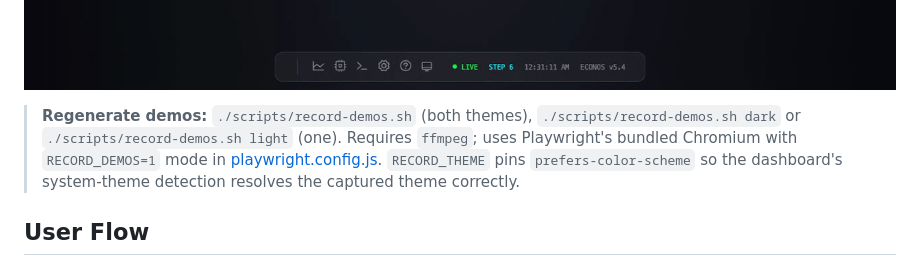
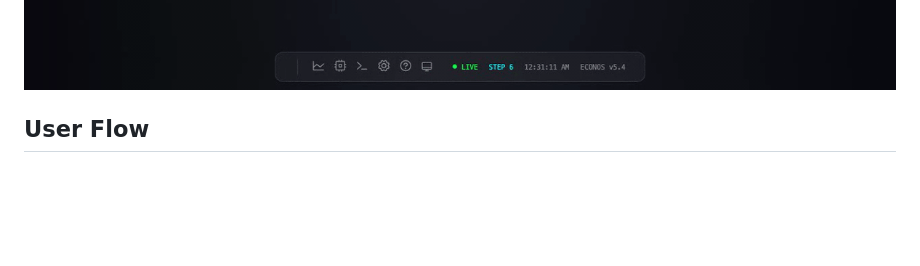
Before and after one commit to Builder106/econ-os, a Markdown page: README.md, the part around the change. Drawn GitHub-style; folded sections open; blank space fills up the shorter version.

Commit message:
Remove demo regeneration instructions from README
Removed instructions for regenerating demos using scripts.

```diff
--- a/README.md
+++ b/README.md
@@ -49,8 +49,6 @@ After `sudo <token>` elevates the connection, `tax 25` in the shell mutates the
 </picture>
 
 </details>
-
-> **Regenerate demos:** `./scripts/record-demos.sh` (both themes), `./scripts/record-demos.sh dark` or `./scripts/record-demos.sh light` (one). Requires `ffmpeg`; uses Playwright's bundled Chromium with `RECORD_DEMOS=1` mode in [playwright.config.js](playwright.config.js). `RECORD_THEME` pins `prefers-color-scheme` so the dashboard's system-theme detection resolves the captured theme correctly.
 
 ## User Flow
 
```
